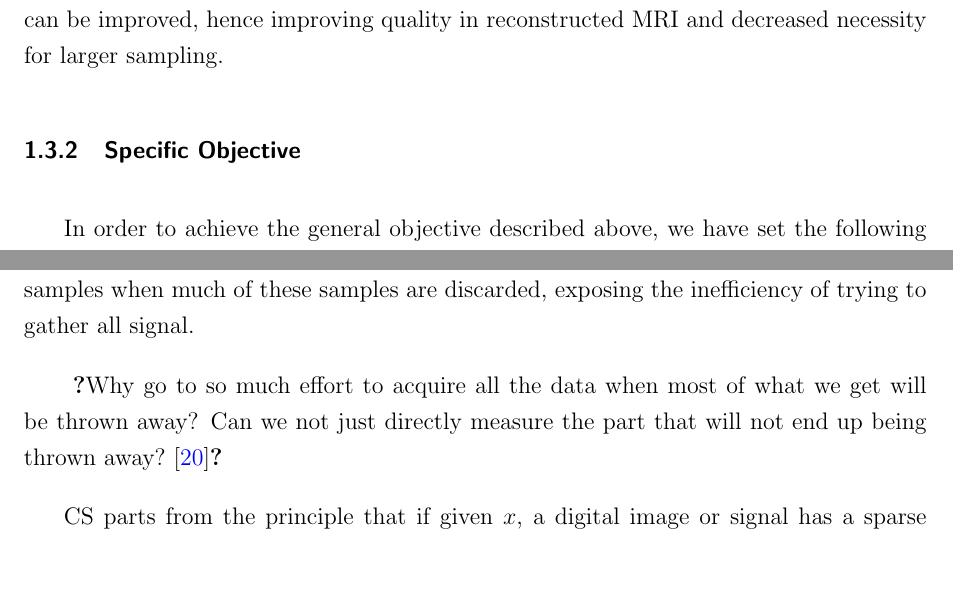
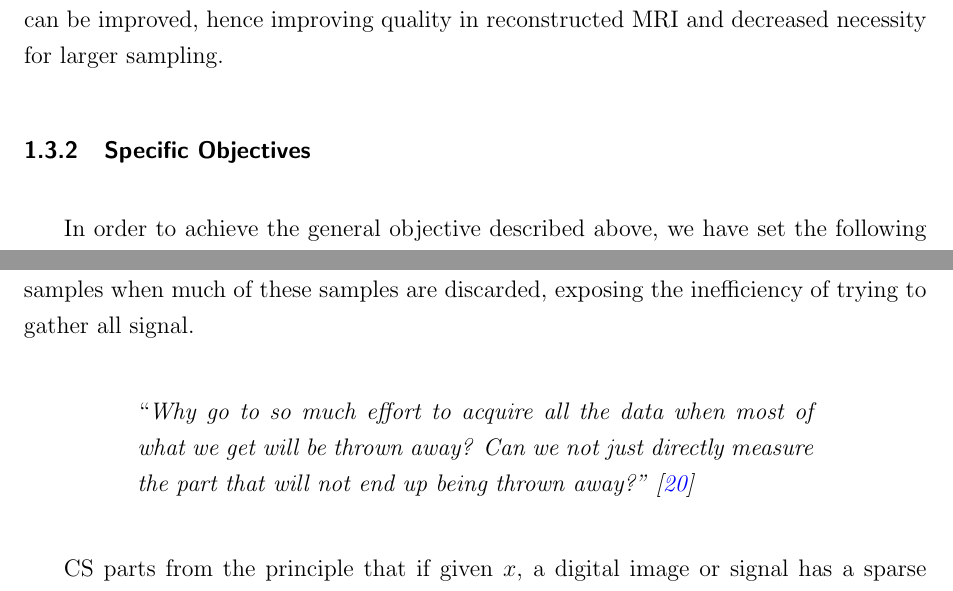
Before and after one commit to gabrielziegler3/bachelor-thesis, a LaTeX thesis (gabrielziegler_2020.tex): two parts of pages 14 and 17 of 42, joined at a grey line, cut so that both start at the same text. Compiled offline with pdfLaTeX; the source files are stored in an older character set and shown here as Unicode.

Commit message:
Fix quotation and update SNR x L chart
Signed-off-by: Gabriel Ziegler <gabrielziegler3@gmail.com>

```diff
--- a/gabrielziegler_2020.tex
+++ b/gabrielziegler_2020.tex
@@ -141,6 +151,8 @@
 \hyphenation{development results Commissioning possibility Philadelphia Devic Calculations Calculation}
 %---}}}
 
+\def\changemargin#1#2{\list{}{\rightmargin#2\leftmargin#1}\item[]}
+\let\endchangemargin=\endlist
 % |--- Texto principal ---|----------------------{{{
 \begin{document}
 
@@ -312,7 +324,7 @@ This will reduce the number of samples needed, making the \ac{MRI} exams faster
 
 This thesis' goal is to develop an \ac{MR} prior information system retriever based on \ac{GAN} architecture to analyse if the quality of the prior information fed to \ac{CS} algorithms can be improved, hence improving quality in reconstructed \ac{MRI} and decreased necessity for larger sampling.
 
-\subsection{Specific Objective}
+\subsection{Specific Objectives}
 
 In order to achieve the general objective described above, we have set the following specific goals:
 
@@ -378,10 +390,11 @@ In MRI, when \textit{k-space} is undersampled, the Nyquist criterion is violated
 
 The idea was inspired from questioning the necessity of extracting large portions of samples when much of these samples are discarded, exposing the inefficiency of trying to gather all signal.
 
-%TODO fix quotation
-\blockquote{Why go to so much effort to acquire all the data when most of what we get will be thrown away?
+\begin{changemargin}{2cm}{2cm}
+``\emph{Why go to so much effort to acquire all the data when most of what we get will be thrown away?
 Can we not just directly measure the part that will not
-end up being thrown away?~\cite{donoho_compressed_2006}}
+end up being thrown away?''~\cite{donoho_compressed_2006}}
+\end{changemargin}
 
 \ac{CS} parts from the principle that if given $x$, a digital image or signal has a sparse representation in an orthonormal basis (e.g.wavelet, Fourier), then the $N$ most important coefficients in that expasion allow reconstruction with $l_2$ error $O(N^{1/2-1/p})$~\cite{donoho_compressed_2006}.
 
```
Also changed, not shown: figuras/snr_lsize_experiment.png, gabrielziegler_2020.tex (12 more changed lines), 1 other file.
